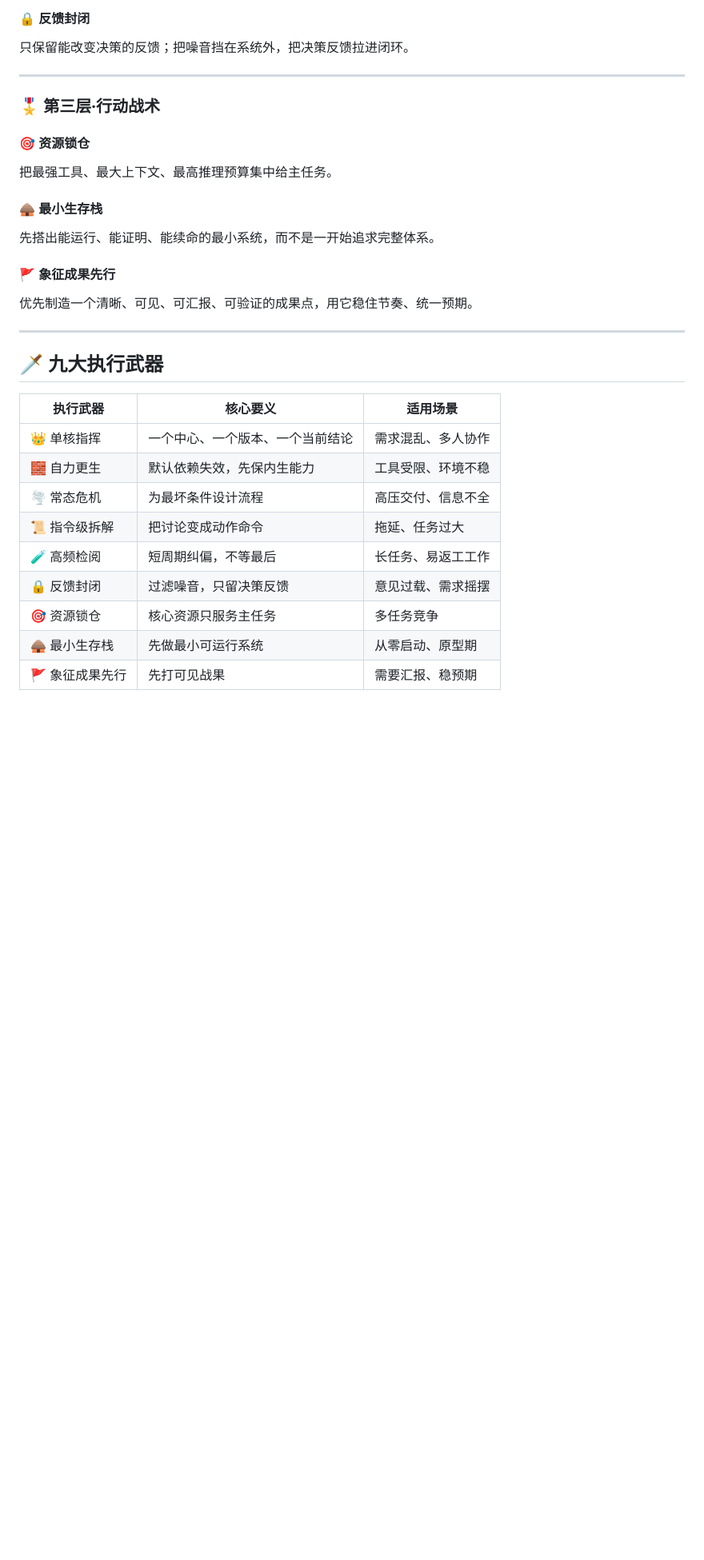
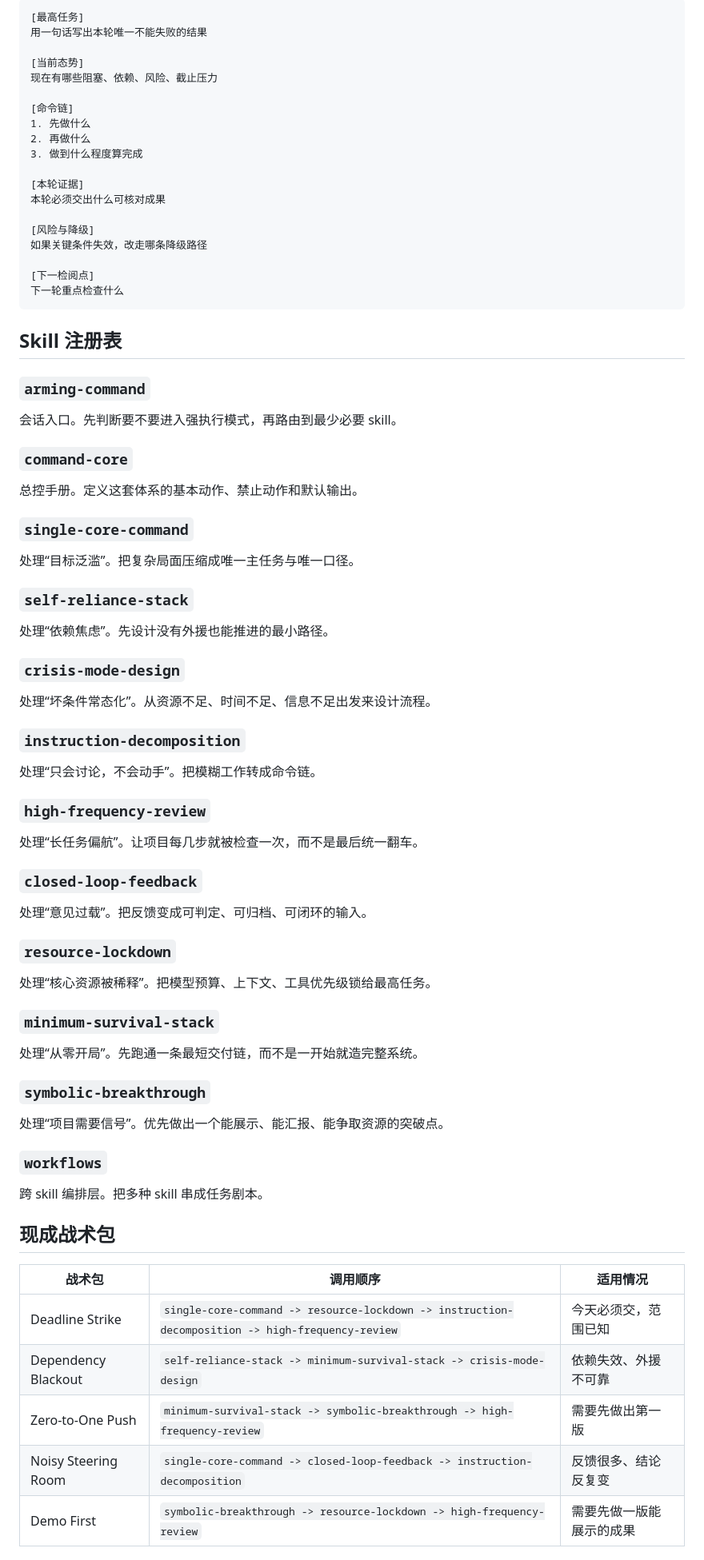
Before and after one commit to Nerowan08/kim-skill, a Markdown page: README.md, the part around one of its changes. Shown at 80% size. Rendered like a GitHub page; blank space fills up the shorter version.

````diff
--- a/README.md
+++ b/README.md
@@ -59,33 +83,71 @@ AI 在开始前先回答一个问题：
 
-#### 🔒 反馈封闭
-只保留能改变决策的反馈；把噪音挡在系统外，把决策反馈拉进闭环。
+```md
+[最高任务]
+用一句话写出本轮唯一不能失败的结果
 
----
+[当前态势]
+现在有哪些阻塞、依赖、风险、截止压力
 
-### 🎖️ 第三层·行动战术
+[命令链]
+1. 先做什么
+2. 再做什么
+3. 做到什么程度算完成
 
-#### 🎯 资源锁仓
-把最强工具、最大上下文、最高推理预算集中给主任务。
+[本轮证据]
+本轮必须交出什么可核对成果
 
-#### 🛖 最小生存栈
-先搭出能运行、能证明、能续命的最小系统，而不是一开始追求完整体系。
+[风险与降级]
+如果关键条件失效，改走哪条降级路径
 
-#### 🚩 象征成果先行
-优先制造一个清晰、可见、可汇报、可验证的成果点，用它稳住节奏、统一预期。
+[下一检阅点]
+下一轮重点检查什么
+```
 
----
+## Skill 注册表
 
-## 🗡️ 九大执行武器
+### `arming-command`
+会话入口。先判断要不要进入强执行模式，再路由到最少必要 skill。
 
-| 执行武器 | 核心要义 | 适用场景 |
+### `command-core`
+总控手册。定义这套体系的基本动作、禁止动作和默认输出。
+
+### `single-core-command`
+处理“目标泛滥”。把复杂局面压缩成唯一主任务与唯一口径。
+
+### `self-reliance-stack`
+处理“依赖焦虑”。先设计没有外援也能推进的最小路径。
+
+### `crisis-mode-design`
+处理“坏条件常态化”。从资源不足、时间不足、信息不足出发来设计流程。
+
+### `instruction-decomposition`
+处理“只会讨论，不会动手”。把模糊工作转成命令链。
+
+### `high-frequency-review`
+处理“长任务偏航”。让项目每几步就被检查一次，而不是最后统一翻车。
+
+### `closed-loop-feedback`
+处理“意见过载”。把反馈变成可判定、可归档、可闭环的输入。
+
+### `resource-lockdown`
+处理“核心资源被稀释”。把模型预算、上下文、工具优先级锁给最高任务。
+
+### `minimum-survival-stack`
+处理“从零开局”。先跑通一条最短交付链，而不是一开始就造完整系统。
+
+### `symbolic-breakthrough`
+处理“项目需要信号”。优先做出一个能展示、能汇报、能争取资源的突破点。
+
+### `workflows`
+跨 skill 编排层。把多种 skill 串成任务剧本。
+
+## 现成战术包
+
+| 战术包 | 调用顺序 | 适用情况 |
 |---|---|---|
-| 👑 单核指挥 | 一个中心、一个版本、一个当前结论 | 需求混乱、多人协作 |
-| 🧱 自力更生 | 默认依赖失效，先保内生能力 | 工具受限、环境不稳 |
-| 🌪️ 常态危机 | 为最坏条件设计流程 | 高压交付、信息不全 |
-| 📜 指令级拆解 | 把讨论变成动作命令 | 拖延、任务过大 |
-| 🧪 高频检阅 | 短周期纠偏，不等最后 | 长任务、易返工工作 |
-| 🔒 反馈封闭 | 过滤噪音，只留决策反馈 | 意见过载、需求摇摆 |
-| 🎯 资源锁仓 | 核心资源只服务主任务 | 多任务竞争 |
-| 🛖 最小生存栈 | 先做最小可运行系统 | 从零启动、原型期 |
-| 🚩 象征成果先行 | 先打可见战果 | 需要汇报、稳预期 |
+| Deadline Strike | `single-core-command -> resource-lockdown -> instruction-decomposition -> high-frequency-review` | 今天必须交，范围已知 |
+| Dependency Blackout | `self-reliance-stack -> minimum-survival-stack -> crisis-mode-design` | 依赖失效、外援不可靠 |
+| Zero-to-One Push | `minimum-survival-stack -> symbolic-breakthrough -> high-frequency-review` | 需要先做出第一版 |
+| Noisy Steering Room | `single-core-command -> closed-loop-feedback -> instruction-decomposition` | 反馈很多、结论反复变 |
+| Demo First | `symbolic-breakthrough -> resource-lockdown -> high-frequency-review` | 需要先做一版能展示的成果 |
 
````
Also changed, not shown: other parts of README.md (+79 -170 lines).
